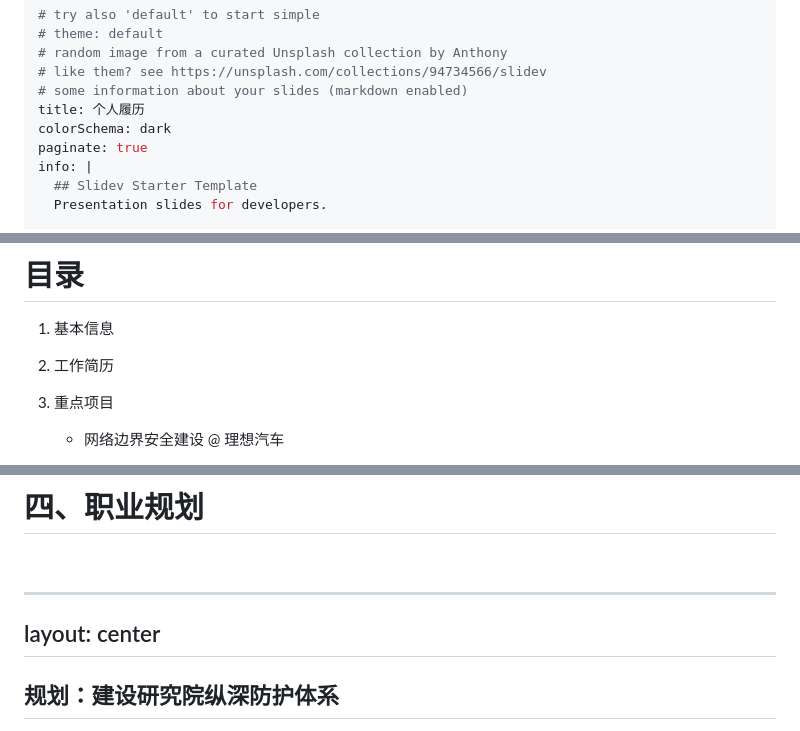
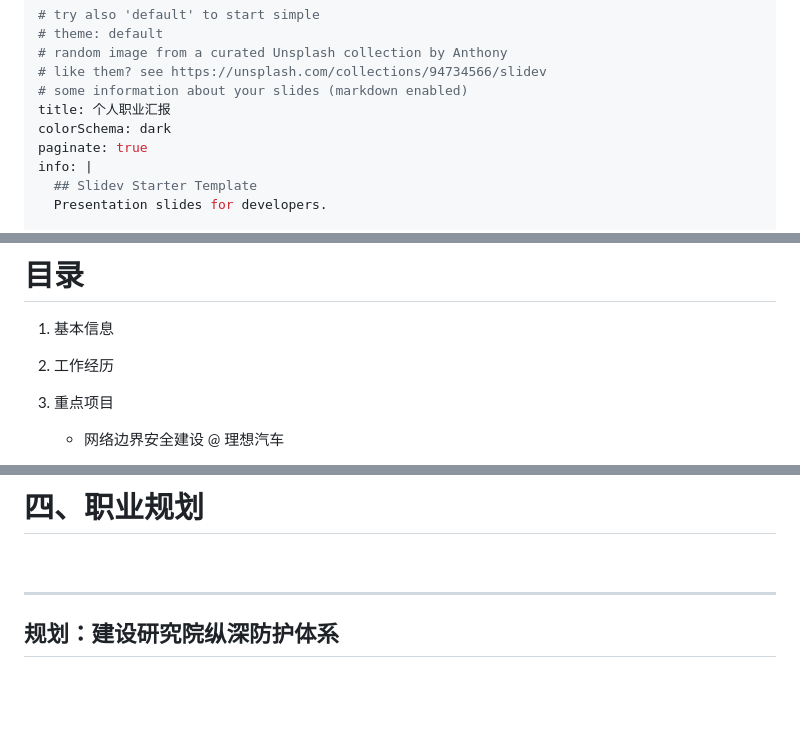
Before and after one commit to downtown12/slides_of_mine, a Markdown page: slides.md, 3 parts joined by grey strips. Drawn GitHub-style; blank space fills up the shorter version.

Commit message:
fix: text errors

```diff
--- a/slides.md
+++ b/slides.md
@@ -4,7 +4,7 @@
 # random image from a curated Unsplash collection by Anthony
 # like them? see https://unsplash.com/collections/94734566/slidev
 # some information about your slides (markdown enabled)
-title: 个人履历
+title: 个人职业汇报
 colorSchema: dark
 paginate: true
 info: |
@@ -64,7 +64,7 @@ hideInToc: true
 
 1. 基本信息
 
-2. 工作简历
+2. 工作经历
 
 3. 重点项目
 
@@ -343,7 +343,5 @@ layout: section
 <br>
 
 ---
-layout: center
----
 
 ## 规划：建设研究院纵深防护体系
```
Also changed, not shown: other parts of slides.md (+3 -5 lines).
